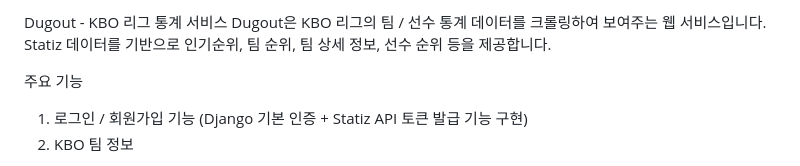
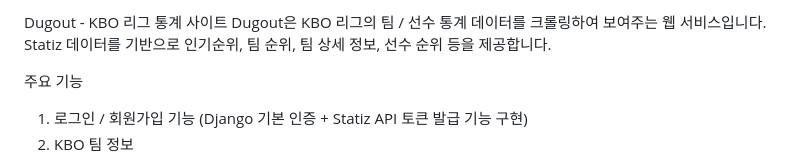
Before and after one commit to WooWon0514/Dugout, a Markdown page: README.md, the part around the change. Rendered like a GitHub page.

```diff
--- a/README.md
+++ b/README.md
@@ -1,4 +1,4 @@
-Dugout - KBO 리그 통계 서비스
+Dugout - KBO 리그 통계 사이트
 Dugout은 KBO 리그의 팀 / 선수 통계 데이터를 크롤링하여 보여주는 웹 서비스입니다.
 Statiz 데이터를 기반으로 인기순위, 팀 순위, 팀 상세 정보, 선수 순위 등을 제공합니다.
 
```
